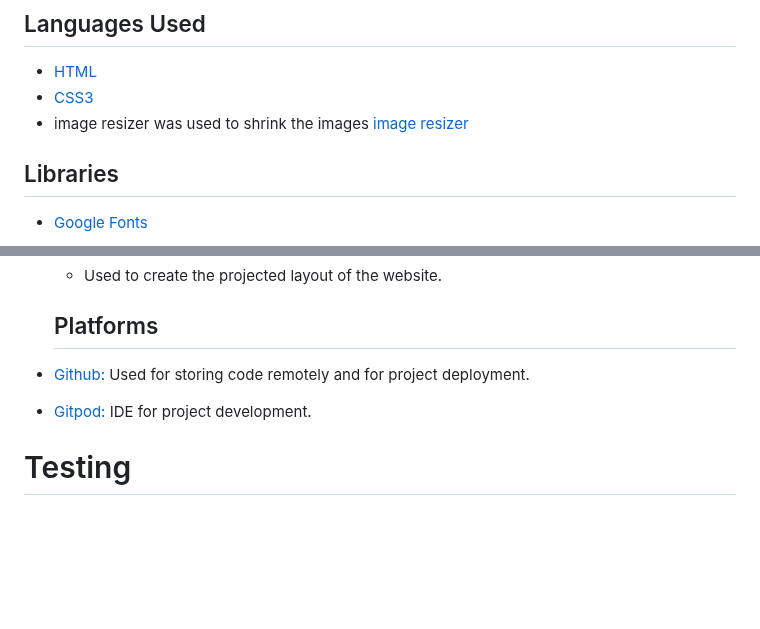
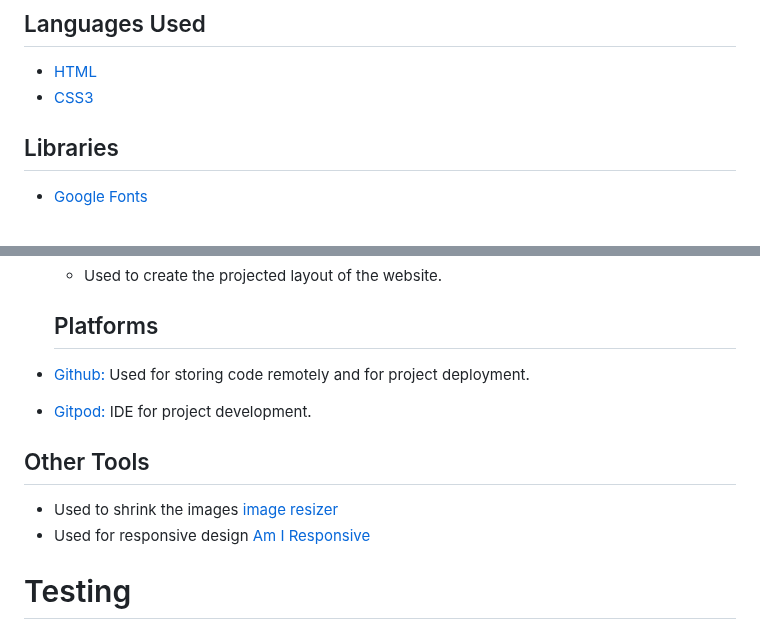
Before and after one commit to Issam-Allymis/S-G-F, a Markdown page: README.md, 2 parts joined by grey strips. Drawn GitHub-style; blank space fills up the shorter version.

Commit message:
doc #Technologies

```diff
--- a/README.md
+++ b/README.md
@@ -112,7 +112,6 @@ As part of the planning stage, I used [Balsamiq](https://balsamiq.com/) to creat
 ## Languages Used
 - [HTML](https://en.wikipedia.org/wiki/HTML)
 - [CSS3](https://en.wikipedia.org/wiki/CSS)
-- image resizer was used to shrink the images [image resizer](https://imageresizer.com/)
 
 ## Libraries
 - [Google Fonts](https://fonts.google.com/)
@@ -126,6 +125,9 @@ As part of the planning stage, I used [Balsamiq](https://balsamiq.com/) to creat
 - [Github:](https://github.com/) Used for storing code remotely and for project deployment.
 - [Gitpod:](https://www.gitpod.io/) IDE for project development.
 
+## Other Tools
+- Used to shrink the images [image resizer](https://imageresizer.com/)
+- Used for responsive design [Am I Responsive](https://ui.dev/amiresponsive)
 # Testing
 The Strong Gym website should be designed to be responsive, ensuring that all content and images stack on top of each other when viewed on mobile or tablet devices. This allows a clean and organised feel of the page.
 
```
